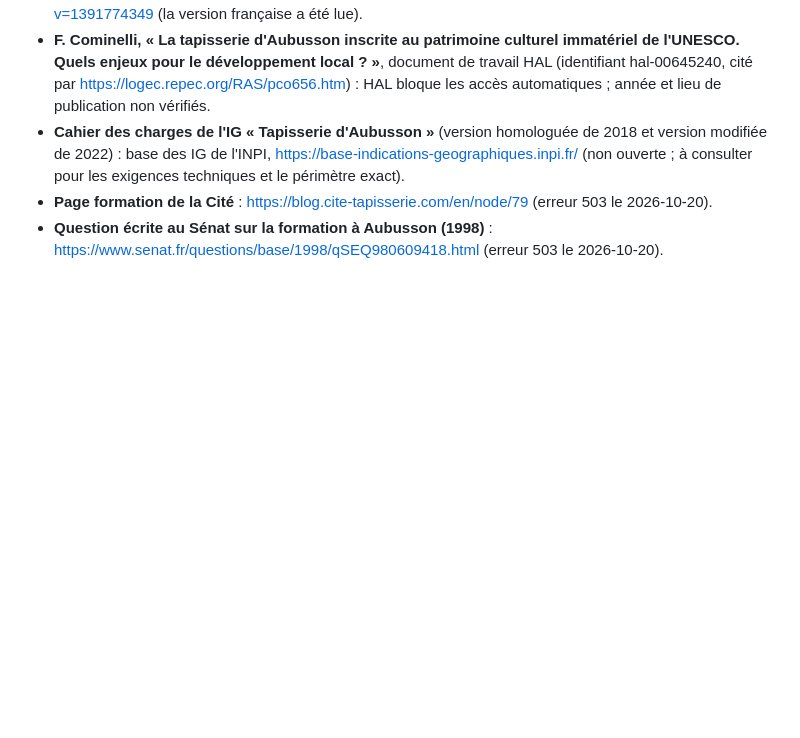
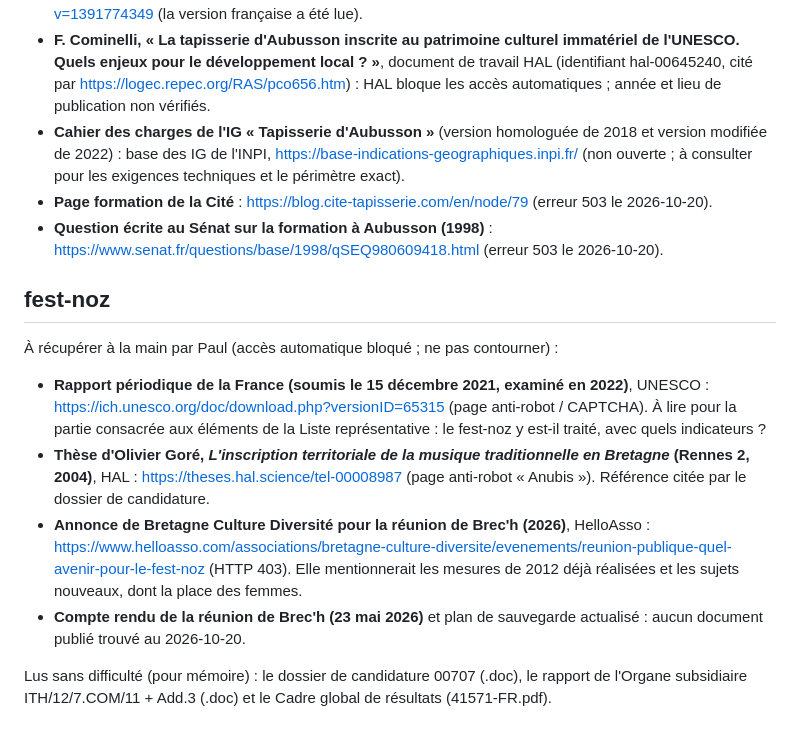
Before and after one commit to paulbenard01/Mapatrimoine, a Markdown page: recherche/a-telecharger.md, the part around the change. GitHub-like rendering; blank space fills up the shorter version.

Commit message:
Research files: fest-noz draft, under verification
Co-Authored-By: Claude Opus 5.5 <noreply@anthropic.com>
Claude-Session: https://claude.ai/code/session_01AqnAMrBoKunjqUn9FTHm4o

```diff
--- a/recherche/a-telecharger.md
+++ b/recherche/a-telecharger.md
@@ -26,3 +26,14 @@ Bloqués ou non lus pendant la recherche, à télécharger à la main si besoin
 - **Cahier des charges de l'IG « Tapisserie d'Aubusson »** (version homologuée de 2018 et version modifiée de 2022) : base des IG de l'INPI, https://base-indications-geographiques.inpi.fr/ (non ouverte ; à consulter pour les exigences techniques et le périmètre exact).
 - **Page formation de la Cité** : https://blog.cite-tapisserie.com/en/node/79 (erreur 503 le 2026-10-20).
 - **Question écrite au Sénat sur la formation à Aubusson (1998)** : https://www.senat.fr/questions/base/1998/qSEQ980609418.html (erreur 503 le 2026-10-20).
+
+## fest-noz
+
+À récupérer à la main par Paul (accès automatique bloqué ; ne pas contourner) :
+
+- **Rapport périodique de la France (soumis le 15 décembre 2021, examiné en 2022)**, UNESCO : https://ich.unesco.org/doc/download.php?versionID=65315 (page anti-robot / CAPTCHA). À lire pour la partie consacrée aux éléments de la Liste représentative : le fest-noz y est-il traité, avec quels indicateurs ?
+- **Thèse d'Olivier Goré, *L'inscription territoriale de la musique traditionnelle en Bretagne* (Rennes 2, 2004)**, HAL : https://theses.hal.science/tel-00008987 (page anti-robot « Anubis »). Référence citée par le dossier de candidature.
+- **Annonce de Bretagne Culture Diversité pour la réunion de Brec'h (2026)**, HelloAsso : https://www.helloasso.com/associations/bretagne-culture-diversite/evenements/reunion-publique-quel-avenir-pour-le-fest-noz (HTTP 403). Elle mentionnerait les mesures de 2012 déjà réalisées et les sujets nouveaux, dont la place des femmes.
+- **Compte rendu de la réunion de Brec'h (23 mai 2026)** et plan de sauvegarde actualisé : aucun document publié trouvé au 2026-10-20.
+
+Lus sans difficulté (pour mémoire) : le dossier de candidature 00707 (.doc), le rapport de l'Organe subsidiaire ITH/12/7.COM/11 + Add.3 (.doc) et le Cadre global de résultats (41571-FR.pdf).
```
Also changed, not shown: recherche/notes/fest-noz.md (added, +41 -0 lines).
